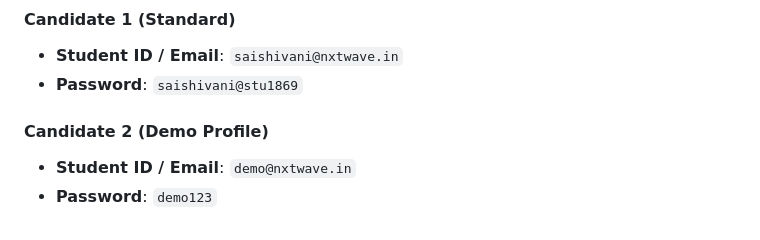
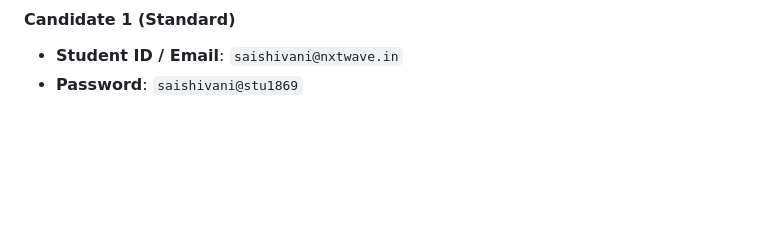
Before and after one commit to Nithingowda16/exam-proctoring, a Markdown page: README.md, the part around the change. GitHub-like rendering; blank space fills up the shorter version.

Commit message:
docs: remove demo credentials from README

```diff
--- a/README.md
+++ b/README.md
@@ -76,7 +76,3 @@ Open **`http://localhost:5000`** in your web browser.
 #### Candidate 1 (Standard)
 * **Student ID / Email**: `saishivani@nxtwave.in`
 * **Password**: `saishivani@stu1869`
-
-#### Candidate 2 (Demo Profile)
-* **Student ID / Email**: `demo@nxtwave.in`
-* **Password**: `demo123`
```
